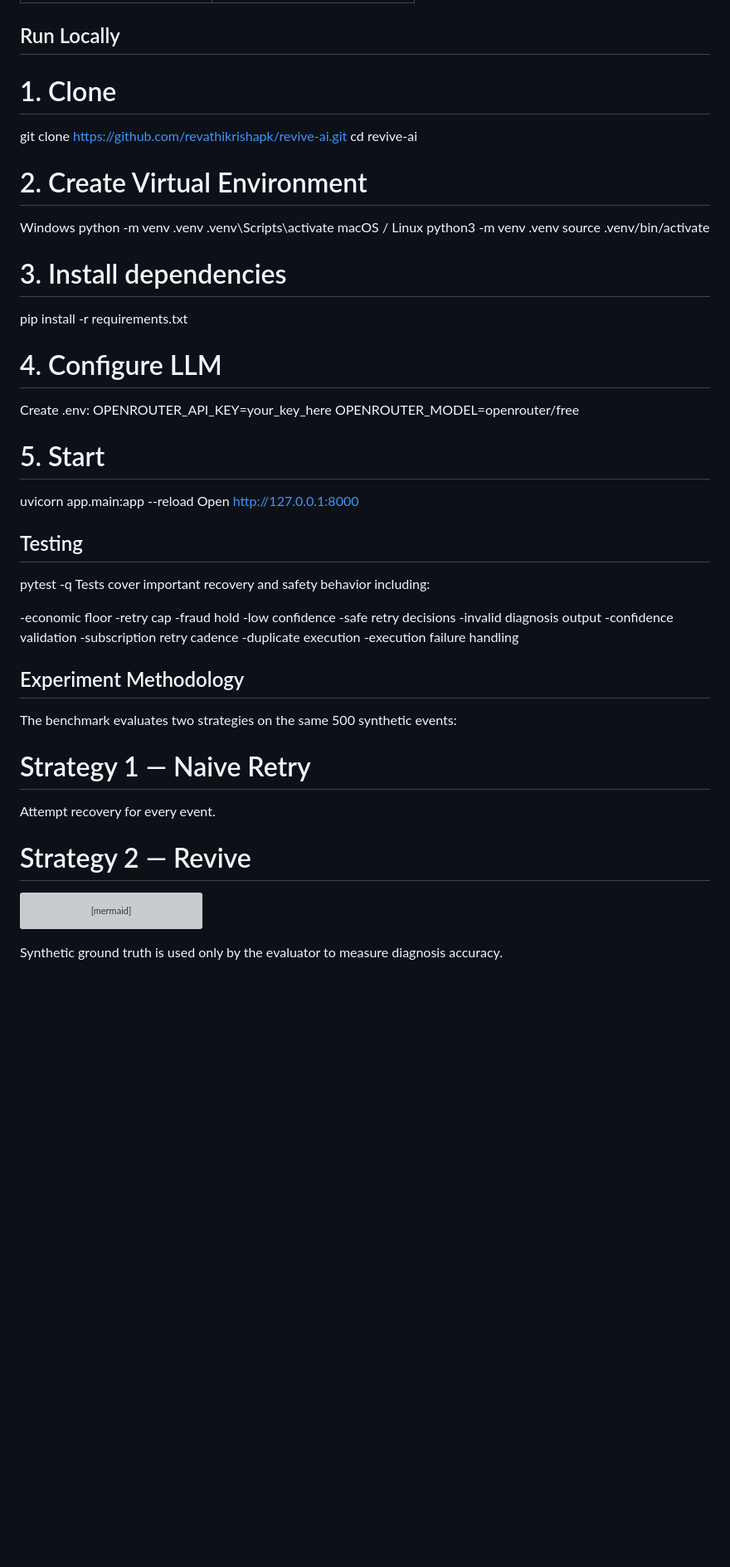
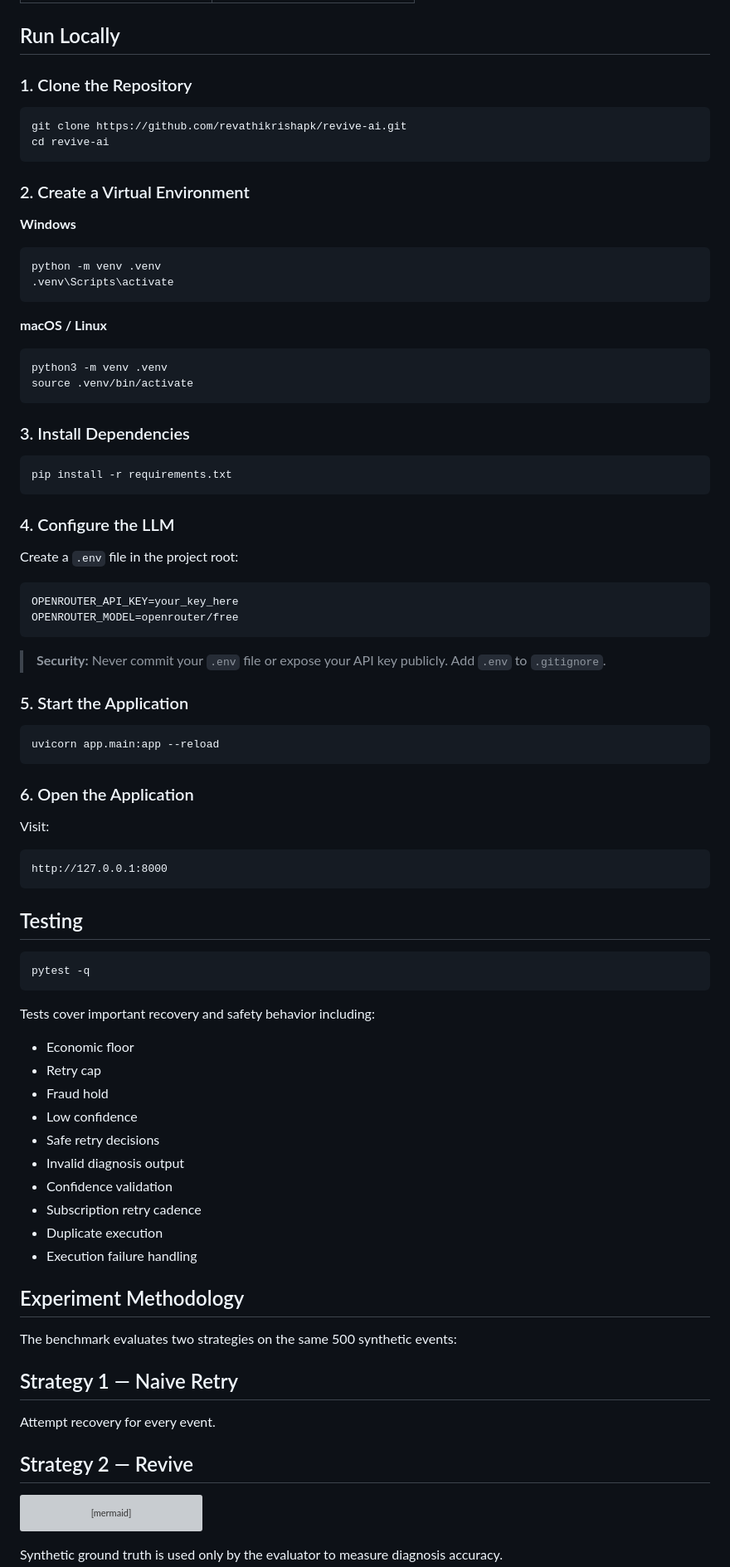
Before and after one commit to revathikrishapk/revive-ai, a Markdown page: README.md, the part around one of its changes. Shown at 83% size. Drawn GitHub-style; blank space fills up the shorter version; grey boxes are pictures that could not be loaded.

````diff
--- a/README.md
+++ b/README.md
@@ -332,54 +334,85 @@ revive-ai/
 
 ## Run Locally
 
-# 1. Clone
+### 1. Clone the Repository
+
+```bash
 git clone https://github.com/revathikrishapk/revive-ai.git
 cd revive-ai
+```
 
-# 2. Create Virtual Environment
-Windows
+### 2. Create a Virtual Environment
+
+**Windows**
+
+```bash
 python -m venv .venv
 .venv\Scripts\activate
-macOS / Linux
+```
+
+**macOS / Linux**
+
+```bash
 python3 -m venv .venv
 source .venv/bin/activate
+```
 
-# 3. Install dependencies
+### 3. Install Dependencies
+
+```bash
 pip install -r requirements.txt
+```
 
-# 4. Configure LLM
-Create .env:
+### 4. Configure the LLM
+
+Create a `.env` file in the project root:
+
+```env
 OPENROUTER_API_KEY=your_key_here
 OPENROUTER_MODEL=openrouter/free
+```
 
-# 5. Start
+> **Security:** Never commit your `.env` file or expose your API key publicly.
+> Add `.env` to `.gitignore`.
+
+### 5. Start the Application
+
+```bash
 uvicorn app.main:app --reload
-Open
+```
+
+### 6. Open the Application
+
+Visit:
+
+```text
 http://127.0.0.1:8000
-
+```
 ## Testing
+```bash
 pytest -q
+```
 Tests cover important recovery and safety behavior including:
 
--economic floor
--retry cap
--fraud hold
--low confidence
--safe retry decisions
--invalid diagnosis output
--confidence validation
--subscription retry cadence
--duplicate execution
--execution failure handling
+- Economic floor
+- Retry cap
+- Fraud hold
+- Low confidence
+- Safe retry decisions
+- Invalid diagnosis output
+- Confidence validation
+- Subscription retry cadence
+- Duplicate execution
+- Execution failure handling
 
 ## Experiment Methodology
 The benchmark evaluates two strategies on the same 500 synthetic events:
 
-# Strategy 1 — Naive Retry
+## Strategy 1 — Naive Retry
 
 Attempt recovery for every event.
 
-# Strategy 2 — Revive
+## Strategy 2 — Revive
 ```mermaid
 flowchart TD
     A["Diagnose"] --> B["Apply Guardrails"]
````
Also changed, not shown: other parts of README.md (+63 -80 lines).
